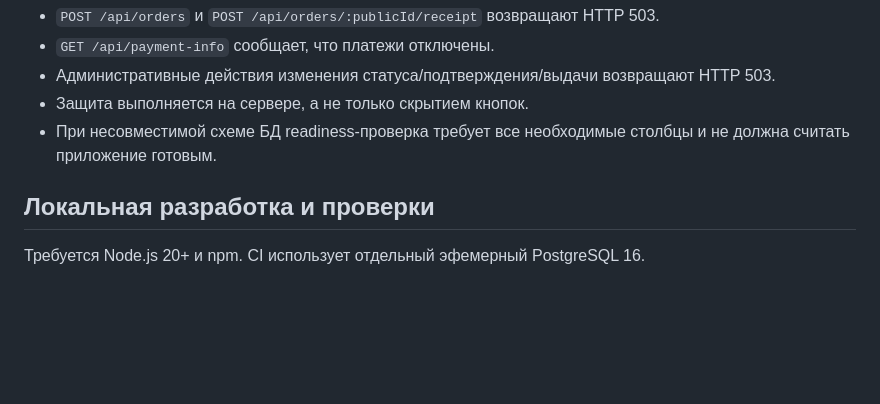
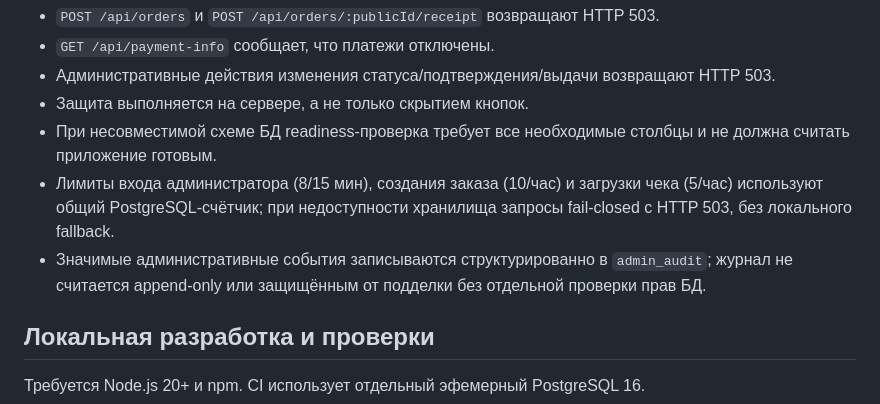
Before and after one commit to Beak67/zavaebatel-uc, a Markdown page: README.md, the part around the change. Drawn GitHub-style; blank space fills up the shorter version.

Commit message:
Document shared rate limiting and audit trail

```diff
--- a/README.md
+++ b/README.md
@@ -9,6 +9,8 @@
 - Административные действия изменения статуса/подтверждения/выдачи возвращают HTTP 503.
 - Защита выполняется на сервере, а не только скрытием кнопок.
 - При несовместимой схеме БД readiness-проверка требует все необходимые столбцы и не должна считать приложение готовым.
+- Лимиты входа администратора (8/15 мин), создания заказа (10/час) и загрузки чека (5/час) используют общий PostgreSQL-счётчик; при недоступности хранилища запросы fail-closed с HTTP 503, без локального fallback.
+- Значимые административные события записываются структурированно в `admin_audit`; журнал не считается append-only или защищённым от подделки без отдельной проверки прав БД.
 
 ## Локальная разработка и проверки
 
```
